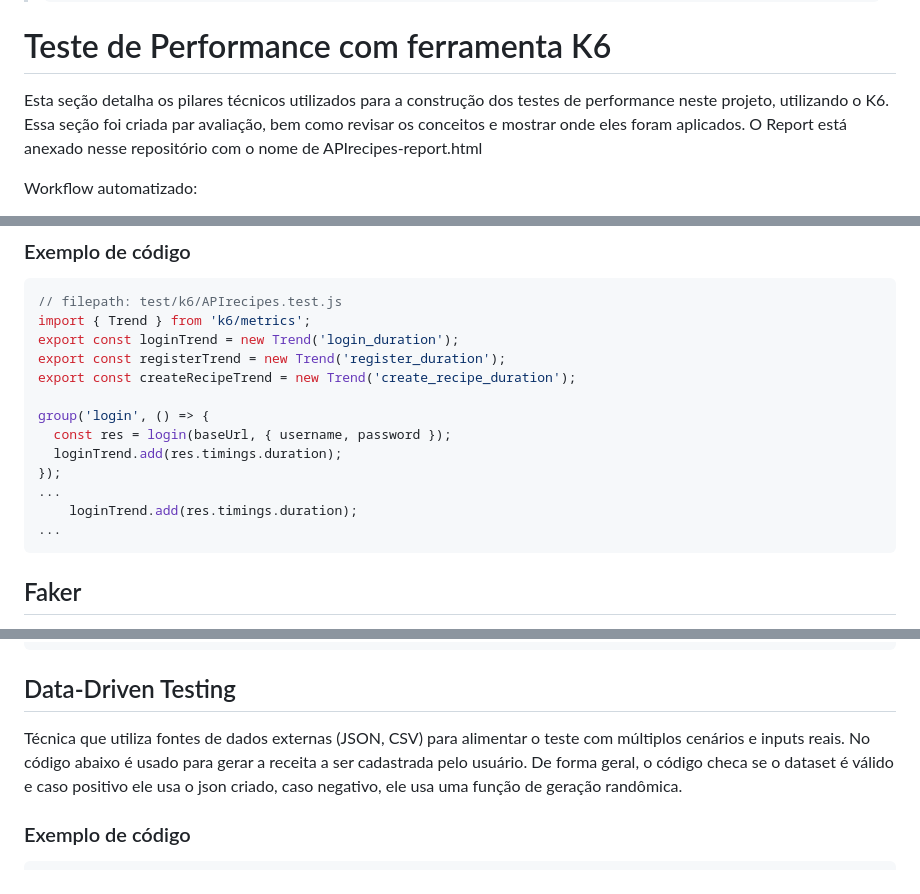
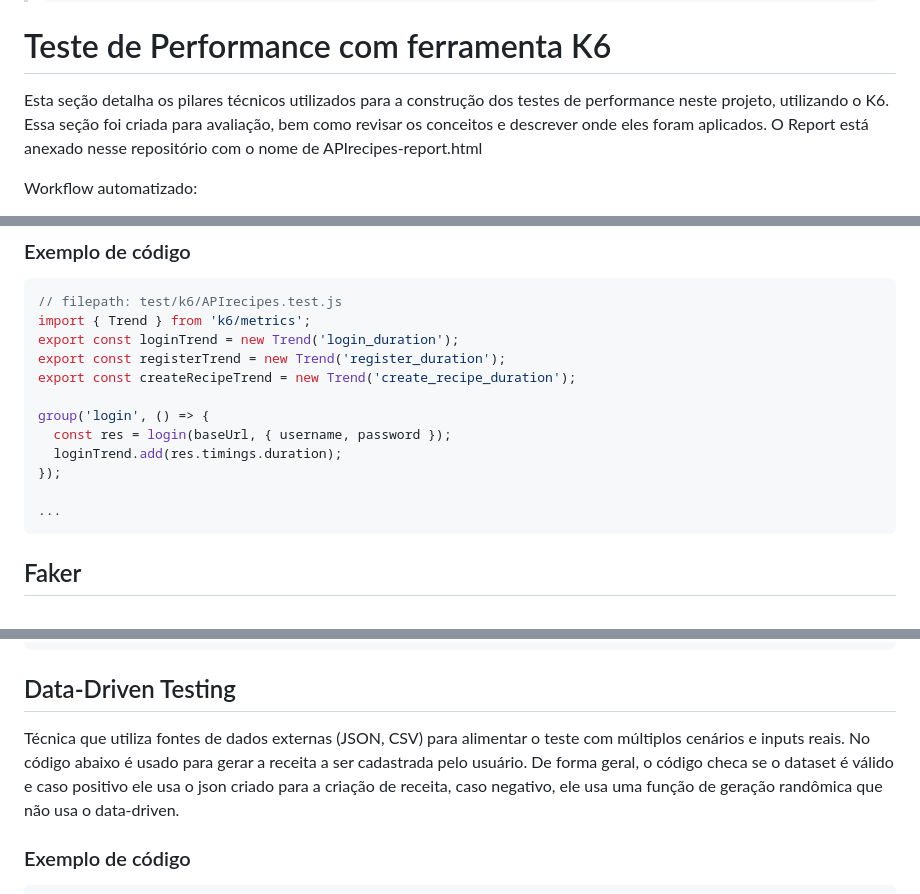
Before and after one commit to giumiglioli/PGATS-API-TF, a Markdown page: README.md, 3 parts joined by grey strips. Drawn GitHub-style.

Commit message:
Updating README.md file new version - fix small issues

````diff
--- a/README.md
+++ b/README.md
@@ -208,7 +208,7 @@ mutation {
 > ```
 
 # Teste de Performance com ferramenta K6
-Esta seção detalha os pilares técnicos utilizados para a construção dos testes de performance neste projeto, utilizando o K6. Essa seção foi criada par avaliação, bem como revisar os conceitos e mostrar onde eles foram aplicados.
+Esta seção detalha os pilares técnicos utilizados para a construção dos testes de performance neste projeto, utilizando o K6. Essa seção foi criada para avaliação, bem como revisar os conceitos e descrever onde eles foram aplicados.
 O Report está anexado nesse repositório com o nome de APIrecipes-report.html
 
 Workflow automatizado:
@@ -282,8 +282,7 @@ group('login', () => {
   const res = login(baseUrl, { username, password });
   loginTrend.add(res.timings.duration);
 });
-...
-    loginTrend.add(res.timings.duration);
+
 ...
 ```
 
@@ -364,7 +363,7 @@ return http.post(url, payload, {
 ```
 
 ## Data-Driven Testing
-Técnica que utiliza fontes de dados externas (JSON, CSV) para alimentar o teste com múltiplos cenários e inputs reais. No código abaixo é usado para gerar a receita a ser cadastrada pelo usuário. De forma geral, o código checa se o dataset é válido e caso positivo ele usa o json criado, caso negativo, ele usa uma função de geração randômica.
+Técnica que utiliza fontes de dados externas (JSON, CSV) para alimentar o teste com múltiplos cenários e inputs reais. No código abaixo é usado para gerar a receita a ser cadastrada pelo usuário. De forma geral, o código checa se o dataset é válido e caso positivo ele usa o json criado para a criação de receita, caso negativo, ele usa uma função de geração randômica que não usa o data-driven.
 
 ### Exemplo de código
 ```javascript
````
